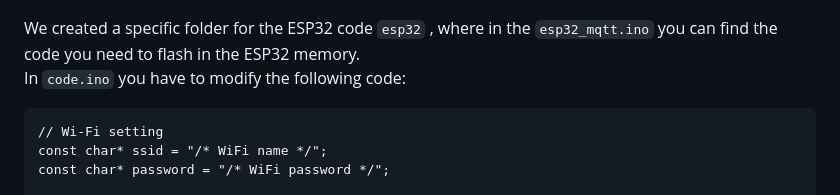
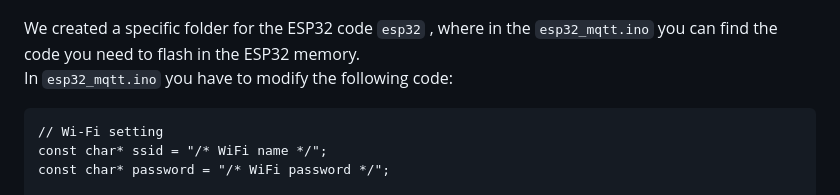
Before and after one commit to FrigoMatteo/Embedded_project, a Markdown page: README.md, the part around the change. GitHub-like rendering.

````diff
--- a/README.md
+++ b/README.md
@@ -136,7 +136,7 @@ You need also the library for the MQTT communication:
 </p>
 
 We created a specific folder for the ESP32 code `esp32` , where in the `esp32_mqtt.ino` you can find the code you need to flash in the ESP32 memory.\
-In ` code.ino ` you have to modify the following code:
+In ` esp32_mqtt.ino ` you have to modify the following code:
 
 ```
 // Wi-Fi setting
````
